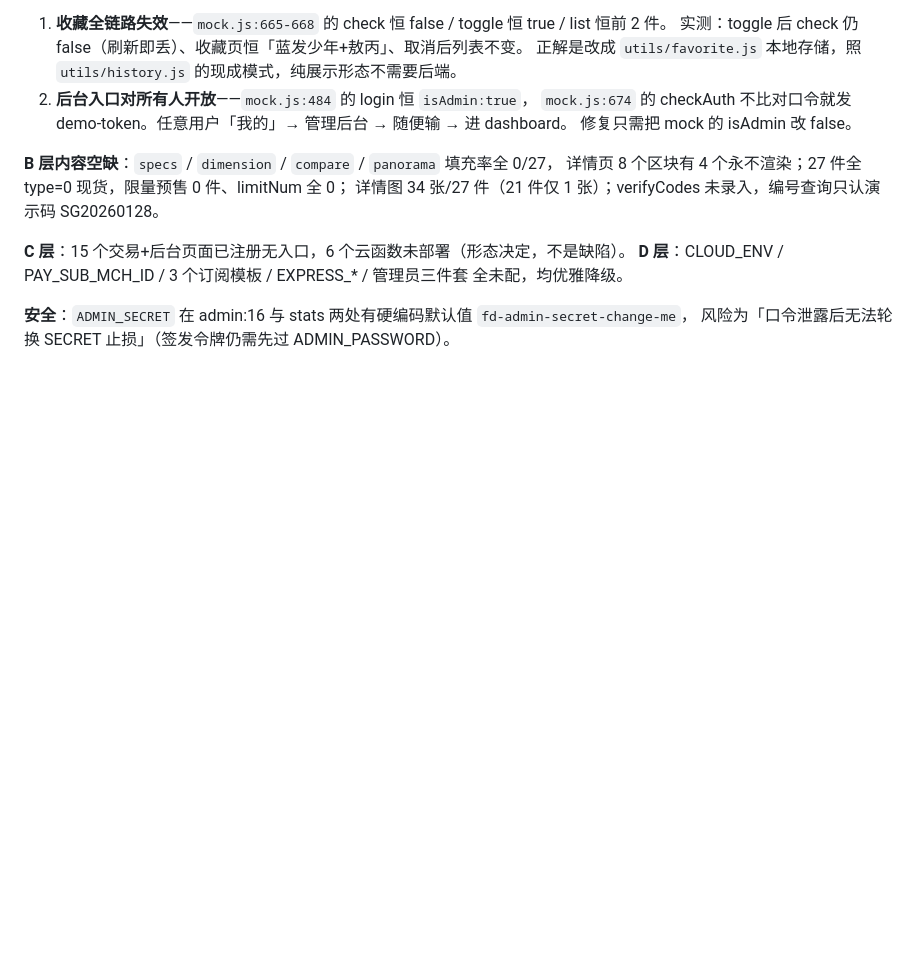
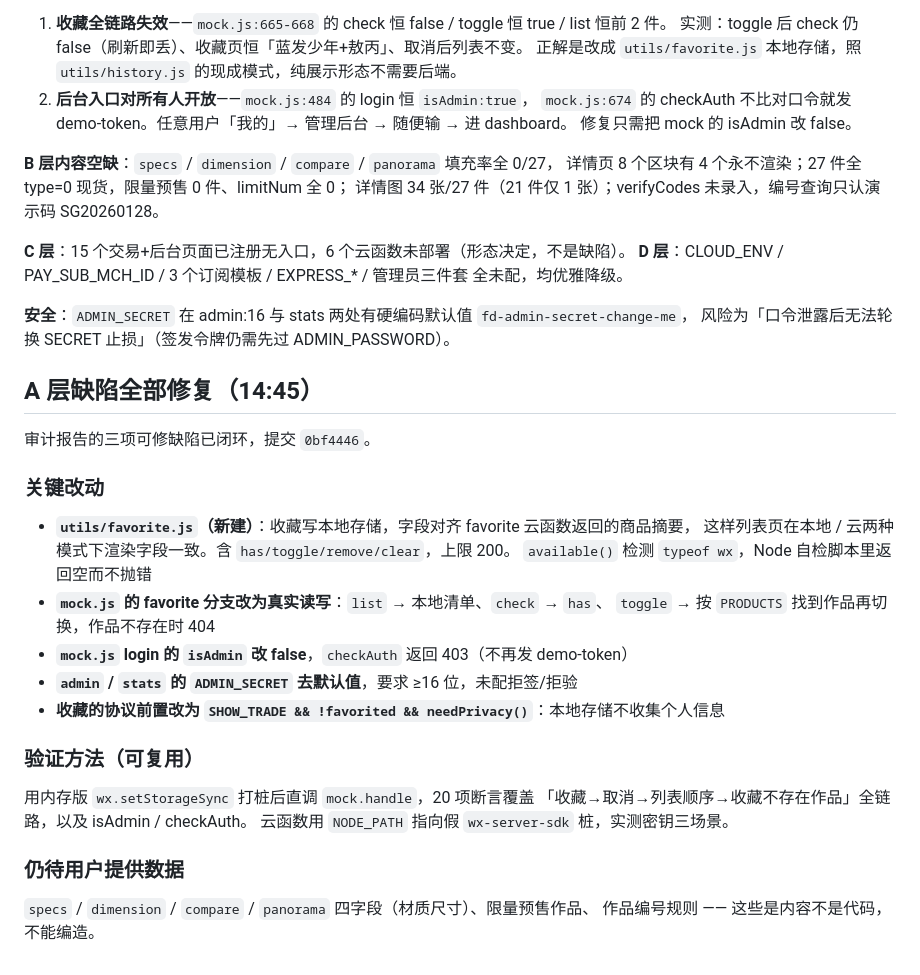
Before and after one commit to zx-byte/Figure-Displa, a Markdown page: .workbuddy/memory/2026-10-28.md, the part around the change. GitHub-like rendering; blank space fills up the shorter version.

Commit message:
chore(memory): 记录收藏本地化与密钥口径

```diff
--- a/.workbuddy/memory/2026-10-28.md
+++ b/.workbuddy/memory/2026-10-28.md
@@ -49,3 +49,26 @@ tabBar 图标齐、分包迁移后 7 处跳转 + 1 处分享 path 无残留旧
 
 **安全**：`ADMIN_SECRET` 在 admin:16 与 stats 两处有硬编码默认值 `fd-admin-secret-change-me`，
 风险为「口令泄露后无法轮换 SECRET 止损」（签发令牌仍需先过 ADMIN_PASSWORD）。
+
+## A 层缺陷全部修复（14:45）
+
+审计报告的三项可修缺陷已闭环，提交 `0bf4446`。
+
+### 关键改动
+- **`utils/favorite.js`（新建）**：收藏写本地存储，字段对齐 favorite 云函数返回的商品摘要，
+  这样列表页在本地 / 云两种模式下渲染字段一致。含 `has/toggle/remove/clear`，上限 200。
+  `available()` 检测 `typeof wx`，Node 自检脚本里返回空而不抛错
+- **`mock.js` 的 favorite 分支改为真实读写**：`list` → 本地清单、`check` → `has`、
+  `toggle` → 按 `PRODUCTS` 找到作品再切换，作品不存在时 404
+- **`mock.js` login 的 `isAdmin` 改 false**，`checkAuth` 返回 403（不再发 demo-token）
+- **`admin` / `stats` 的 `ADMIN_SECRET` 去默认值**，要求 ≥16 位，未配拒签/拒验
+- **收藏的协议前置改为 `SHOW_TRADE && !favorited && needPrivacy()`**：本地存储不收集个人信息
+
+### 验证方法（可复用）
+用内存版 `wx.setStorageSync` 打桩后直调 `mock.handle`，20 项断言覆盖
+「收藏→取消→列表顺序→收藏不存在作品」全链路，以及 isAdmin / checkAuth。
+云函数用 `NODE_PATH` 指向假 `wx-server-sdk` 桩，实测密钥三场景。
+
+### 仍待用户提供数据
+`specs` / `dimension` / `compare` / `panorama` 四字段（材质尺寸）、限量预售作品、
+作品编号规则 —— 这些是内容不是代码，不能编造。
```
Also changed, not shown: .workbuddy/memory/MEMORY.md (+6 -1 lines).
